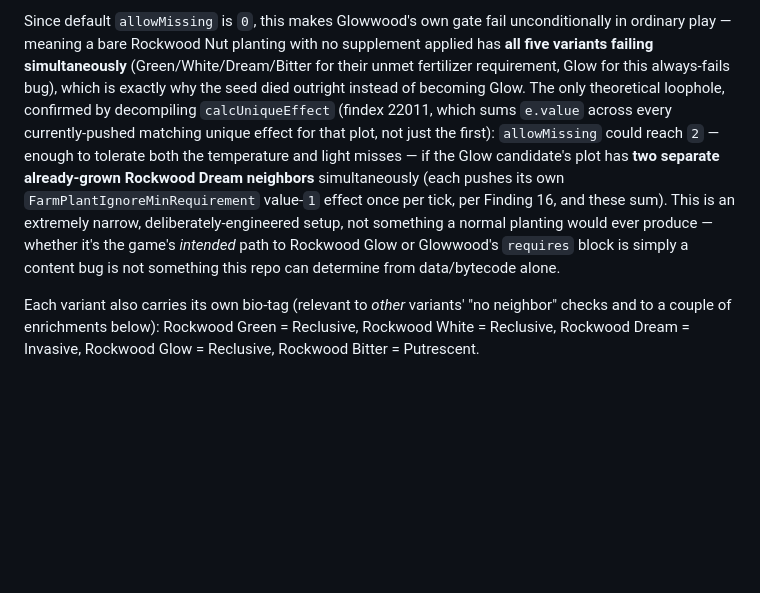
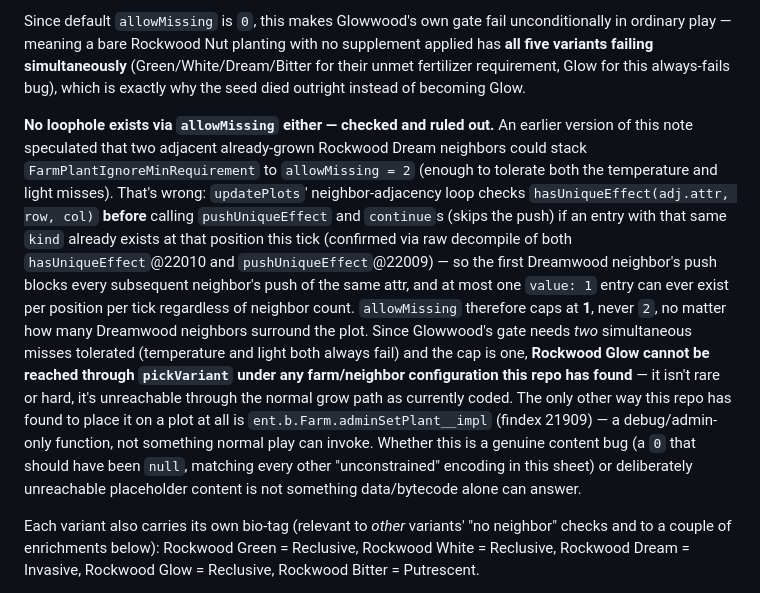
Before and after one commit to Torkeug/SpaceCraft-ShipBuilder, a Markdown page: tools/game_logic_notes.md, the part around the change. Drawn GitHub-style; blank space fills up the shorter version.

Commit message:
Fix Rockwood Glow allowMissing loophole claim - hasUniqueEffect dedup caps it at 1, not 2
The "two Dreamwood neighbors stack allowMissing to 2" theory was wrong.
Checked hasUniqueEffect/pushUniqueEffect directly: the game skips a
same-attr push if one already exists at that position this tick, so
allowMissing caps at 1 regardless of neighbor count. Since Glow's gate
needs 2 misses tolerated (temperature and light), it's unreachable via
pickVariant under any farm/neighbor configuration, not just rare.

```diff
--- a/tools/game_logic_notes.md
+++ b/tools/game_logic_notes.md
@@ -1132,18 +1132,32 @@ unconditionally in ordinary play — meaning a bare Rockwood Nut planting
 with no supplement applied has **all five variants failing
 simultaneously** (Green/White/Dream/Bitter for their unmet fertilizer
 requirement, Glow for this always-fails bug), which is exactly why the
-seed died outright instead of becoming Glow. The only theoretical
-loophole, confirmed by decompiling `calcUniqueEffect` (findex 22011,
-which sums `e.value` across every currently-pushed matching unique
-effect for that plot, not just the first): `allowMissing` could reach
-`2` — enough to tolerate both the temperature and light misses — if the
-Glow candidate's plot has **two separate already-grown Rockwood Dream
-neighbors** simultaneously (each pushes its own `FarmPlantIgnoreMinRequirement`
-value-`1` effect once per tick, per Finding 16, and these sum). This is
-an extremely narrow, deliberately-engineered setup, not something a
-normal planting would ever produce — whether it's the game's *intended*
-path to Rockwood Glow or Glowwood's `requires` block is simply a content
-bug is not something this repo can determine from data/bytecode alone.
+seed died outright instead of becoming Glow.
+
+**No loophole exists via `allowMissing` either — checked and ruled out.**
+An earlier version of this note speculated that two adjacent already-grown
+Rockwood Dream neighbors could stack `FarmPlantIgnoreMinRequirement` to
+`allowMissing = 2` (enough to tolerate both the temperature and light
+misses). That's wrong: `updatePlots`' neighbor-adjacency loop checks
+`hasUniqueEffect(adj.attr, row, col)` **before** calling `pushUniqueEffect`
+and `continue`s (skips the push) if an entry with that same `kind` already
+exists at that position this tick (confirmed via raw decompile of both
+`hasUniqueEffect`@22010 and `pushUniqueEffect`@22009) — so the first
+Dreamwood neighbor's push blocks every subsequent neighbor's push of the
+same attr, and at most one `value: 1` entry can ever exist per position
+per tick regardless of neighbor count. `allowMissing` therefore caps at
+**1**, never `2`, no matter how many Dreamwood neighbors surround the
+plot. Since Glowwood's gate needs *two* simultaneous misses tolerated
+(temperature and light both always fail) and the cap is one, **Rockwood
+Glow cannot be reached through `pickVariant` under any farm/neighbor
+configuration this repo has found** — it isn't rare or hard, it's
+unreachable through the normal grow path as currently coded. The only
+other way this repo has found to place it on a plot at all is
+`ent.b.Farm.adminSetPlant__impl` (findex 21909) — a debug/admin-only
+function, not something normal play can invoke. Whether this is a
+genuine content bug (a `0` that should have been `null`, matching every
+other "unconstrained" encoding in this sheet) or deliberately unreachable
+placeholder content is not something data/bytecode alone can answer.
 
 Each variant also carries its own bio-tag (relevant to *other* variants'
 "no neighbor" checks and to a couple of enrichments below): Rockwood
```
